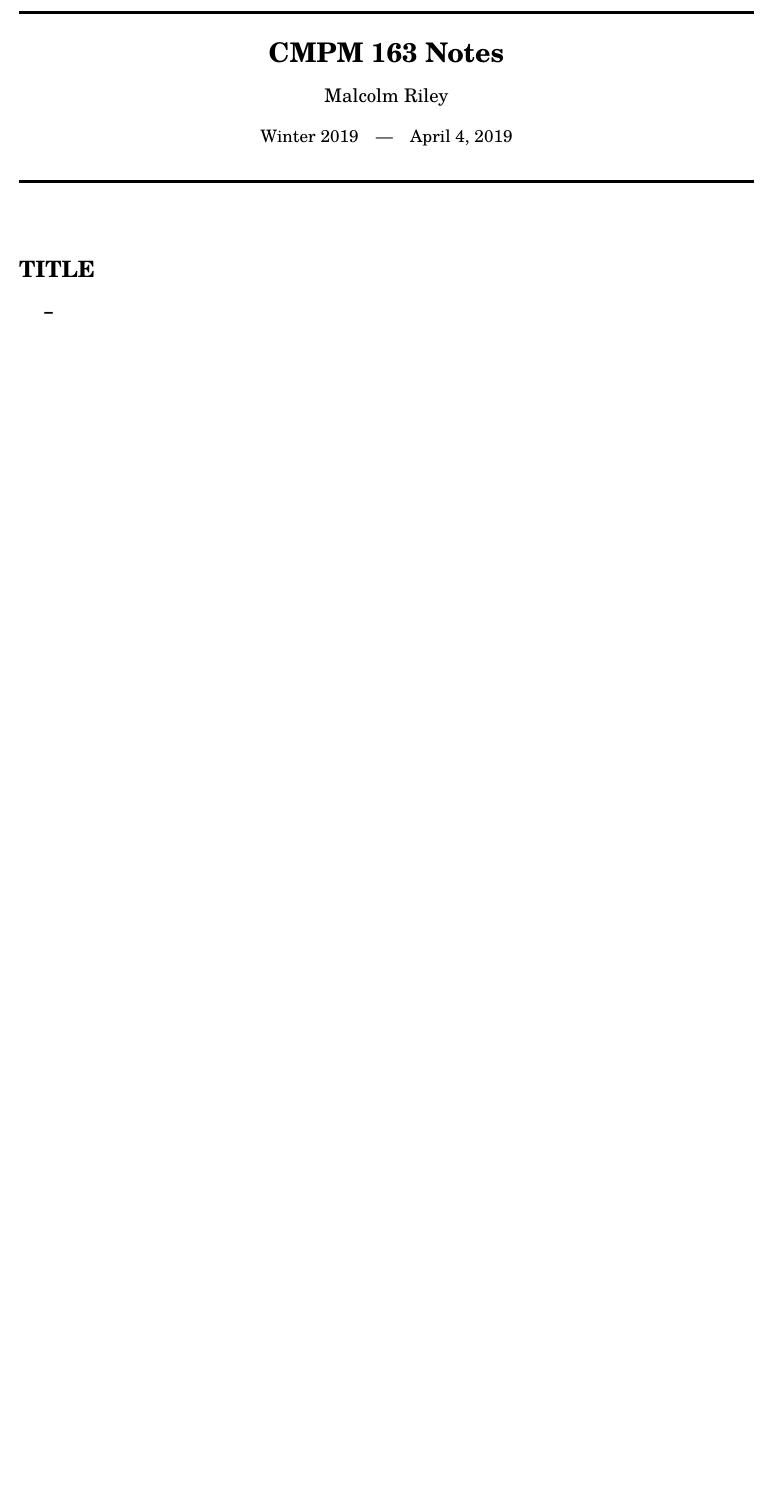
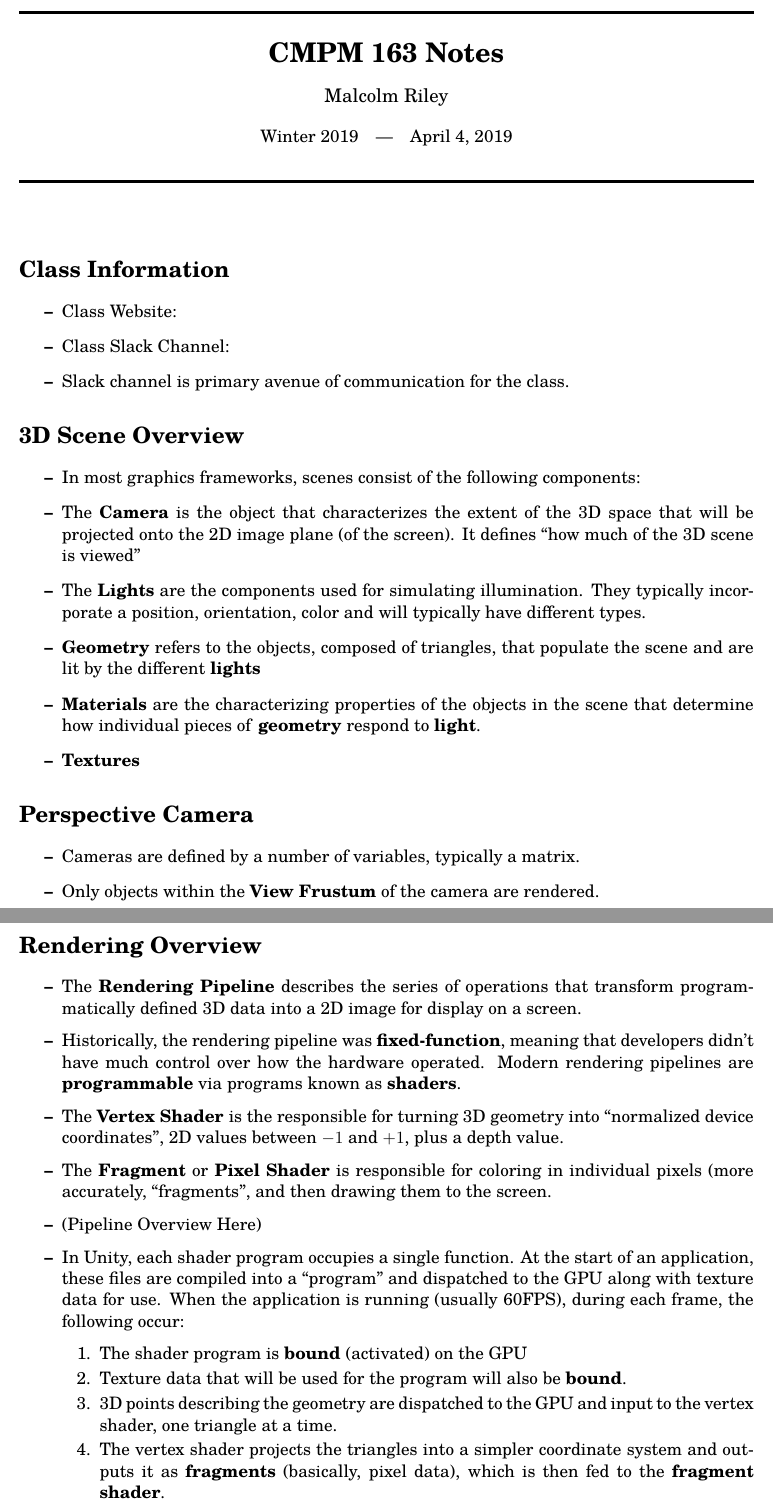
Before and after one commit to malcolmriley/CMPM-163, a LaTeX document (notes/April 4/April 4.tex): part of the page before the commit and two parts of pages 1 and 2 of 2 after it, the two joined at a grey line, cut so that both start at the same text, the shorter picture padded with empty space. Compiled offline with pdfLaTeX.

Commit message:
Add notes for April 4

```diff
--- a/notes/April 4/April 4.tex
+++ b/notes/April 4/April 4.tex
@@ -5,5 +5,36 @@
 \begin{document}
 \maketitle
 
-\begin{topic}{TITLE}
-	\item
+\begin{topic}{Class Information}
+	\item Class Website:
+	\item Class Slack Channel:
+	\item Slack channel is primary avenue of communication for the class.
+\end{topic}
+
+\begin{topic}{3D Scene Overview}
+	\item In most graphics frameworks, scenes consist of the following components:
+	\item The \term{Camera} is the object that characterizes the extent of the 3D space that will be projected onto the 2D image plane (of the screen). It defines ``how much of the 3D scene is viewed''
+	\item The \term{Lights} are the components used for simulating illumination. They typically incorporate a position, orientation, color and will typically have different types.
+	\item \term{Geometry} refers to the objects, composed of triangles, that populate the scene and are lit by the different \term{lights}
+	\item \term{Materials} are the characterizing properties of the objects in the scene that determine how individual pieces of \term{geometry} respond to \term{light}.
+	\item \term{Textures}
+\end{topic}
+
+\begin{topic}{Perspective Camera}
+	\item Cameras are defined by a number of variables, typically a matrix.
+	\item Only objects within the \term{View Frustum} of the camera are rendered.
+\end{topic}
+
+\begin{topic}{Rendering Overview}
+	\item The \term{Rendering Pipeline} describes the series of operations that transform programmatically defined 3D data into a 2D image for display on a screen.
+	\item Historically, the rendering pipeline was \term{fixed-function}, meaning that developers didn't have much control over how the hardware operated. Modern rendering pipelines are \term{programmable} via programs known as \term{shaders}.
+	\item The \term{Vertex Shader} is the responsible for turning 3D geometry into ``normalized device coordinates'', 2D values between $-1$ and $+1$, plus a depth value.
+	\item The \term{Fragment} or \term{Pixel Shader} is responsible for coloring in individual pixels (more accurately, ``fragments'', and then drawing them to the screen.
+	\item (Pipeline Overview Here)
+	\item In Unity, each shader program occupies a single function. At the start of an application, these files are compiled into a ``program'' and dispatched to the GPU along with texture data for use. When the application is running (usually 60FPS), during each frame, the following occur:
+	\begin{enumerate}
+		\item The shader program is \term{bound} (activated) on the GPU
+		\item Texture data that will be used for the program will also be \term{bound}.
+		\item 3D points describing the geometry are dispatched to the GPU and input to the vertex shader, one triangle at a time.
+		\item The vertex shader projects the triangles into a simpler coordinate system and outputs it as \term{fragments} (basically, pixel data), which is then fed to the \term{fragment shader}.
+		\item The fragment shader decides what color to make each pixel, and then draws it on the screen.
```
Also changed, not shown: notes/April 4/April 4.tex (11 more changed lines).
